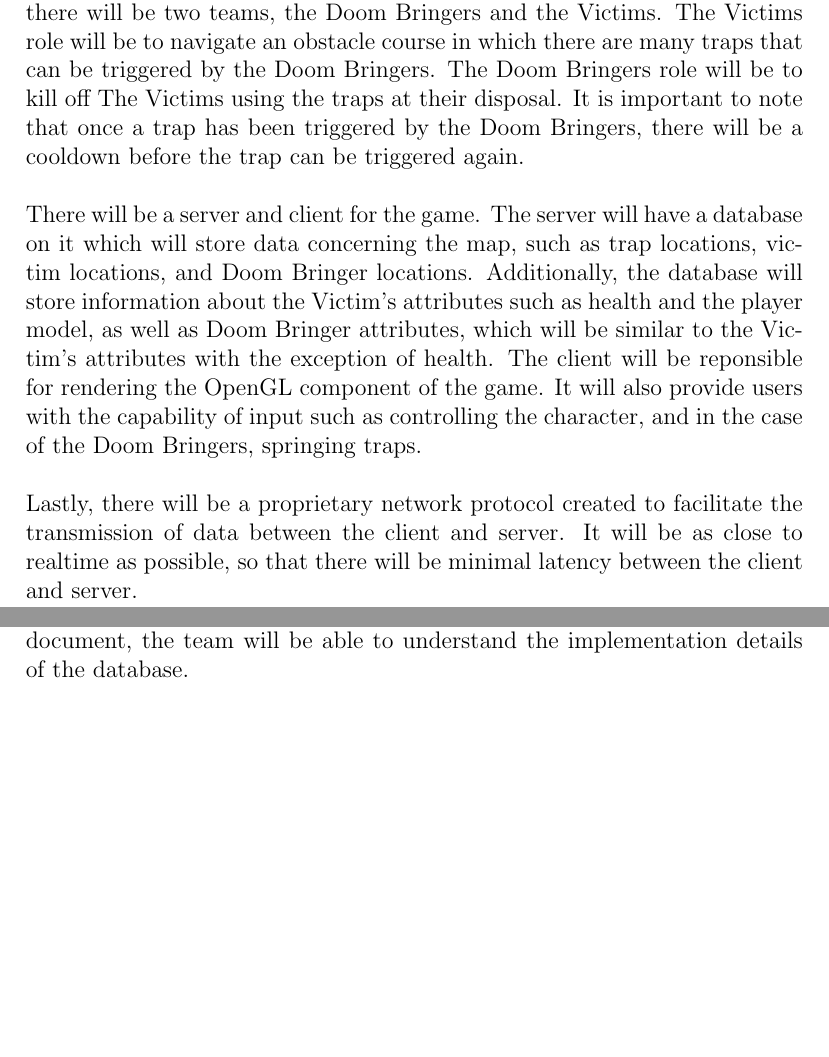
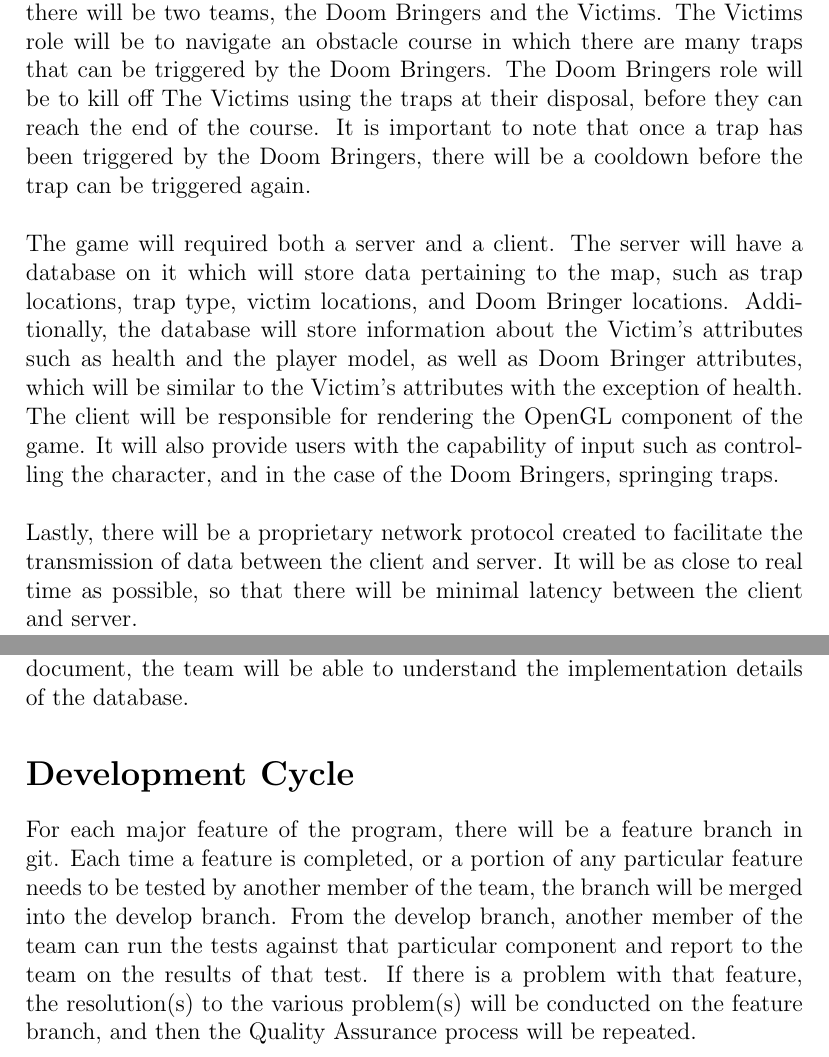
Before and after one commit to ajacks52/cs351-project-redrun, a LaTeX document (proposal/redRunProposal.tex): two parts of pages 1 and 3 of 3, joined at a grey line, cut so that both start at the same text, the shorter picture padded with empty space. Compiled offline with pdfLaTeX.

Commit message:
Updated proposal
Resolved spelling errors, made information about the project more concise.

```diff
--- a/proposal/redRunProposal.tex
+++ b/proposal/redRunProposal.tex
@@ -14,10 +14,10 @@ Troy Squillaci, Adam Mitchell, Jordan Medlock}
 
 \section*{Abstract and Implementation}
 
-The objective of this project is to create a simplified version of the game Death Run (a 3D game), which is a derivative of Gary's Mod. In this game, there will be two teams, the Doom Bringers and the Victims. The Victims role will be to navigate an obstacle course in which there are many traps that can be triggered by the Doom Bringers. The Doom Bringers role will be to kill off The Victims using the traps at their disposal. It is important to note that once a trap has been triggered by the Doom Bringers, there will be a cooldown before the trap can be triggered again. \\
+The objective of this project is to create a simplified version of the game Death Run (a 3D game), which is a derivative of Gary's Mod. In this game, there will be two teams, the Doom Bringers and the Victims. The Victims role will be to navigate an obstacle course in which there are many traps that can be triggered by the Doom Bringers. The Doom Bringers role will be to kill off The Victims using the traps at their disposal, before they can reach the end of the course. It is important to note that once a trap has been triggered by the Doom Bringers, there will be a cooldown before the trap can be triggered again. \\
 
-There will be a server and client for the game. The server will have a database on it which will store data concerning the map, such as trap locations, victim locations, and Doom Bringer locations. Additionally, the database will store information about the Victim's attributes such as health and the player model, as well as Doom Bringer attributes, which will be similar to the Victim's attributes with the exception of health. The client will be reponsible for rendering the OpenGL component of the game. It will also provide users with the capability of input such as controlling the character, and in the case of the Doom Bringers, springing traps. \\
+The game will required both a server and a client. The server will have a database on it which will store data pertaining to the map, such as trap locations, trap type, victim locations, and Doom Bringer locations. Additionally, the database will store information about the Victim's attributes such as health and the player model, as well as Doom Bringer attributes, which will be similar to the Victim's attributes with the exception of health. The client will be responsible for rendering the OpenGL component of the game. It will also provide users with the capability of input such as controlling the character, and in the case of the Doom Bringers, springing traps. \\
 
-Lastly, there will be a proprietary network protocol created to facilitate the transmission of data between the client and server. It will be as close to realtime as possible, so that there will be minimal latency between the client and server.
+Lastly, there will be a proprietary network protocol created to facilitate the transmission of data between the client and server. It will be as close to real time as possible, so that there will be minimal latency between the client and server.
 
 \section*{Roles and Responsibilities}
@@ -65,4 +65,7 @@ There are five members on our development team. Each member and the respective r
 To keep track of the various aspects of our project, there will be a formal UML document hosted at genmymodel.com that serves as a contract between all developers on this team. This contract will help to determine how each individual member will tie their code into other member's existing infrastructure. \\\\
 The ERD will act as the formal database design document. Through this document, the team will be able to understand the implementation details of the database.
 
+\section*{Development Cycle}
+For each major feature of the program, there will be a feature branch in git. Each time a feature is completed, or a portion of any particular feature needs to be tested by another member of the team, the branch will be merged into the develop branch. From the develop branch, another member of the team can run the tests against that particular component and report to the team on the results of that test. If there is a problem with that feature, the resolution(s) to the various problem(s) will be conducted on the feature branch, and then the Quality Assurance process will be repeated.
+
 \end{document}
```
Also changed, not shown: proposal/redRunProposal.pdf, proposal/redRunProposal.tex (4 more changed lines), 2 other files. Lines whose indentation alone changed are shown as unchanged.
